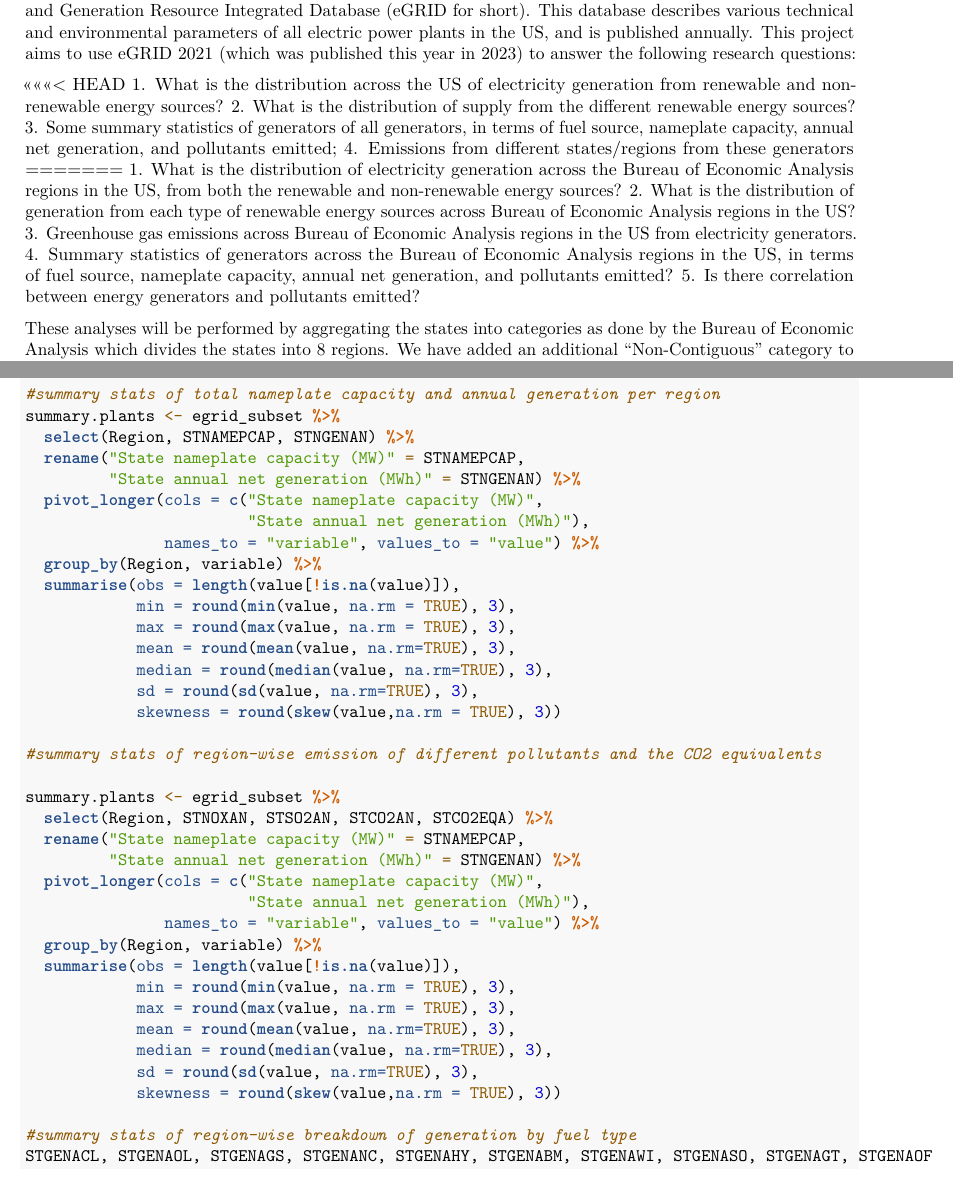
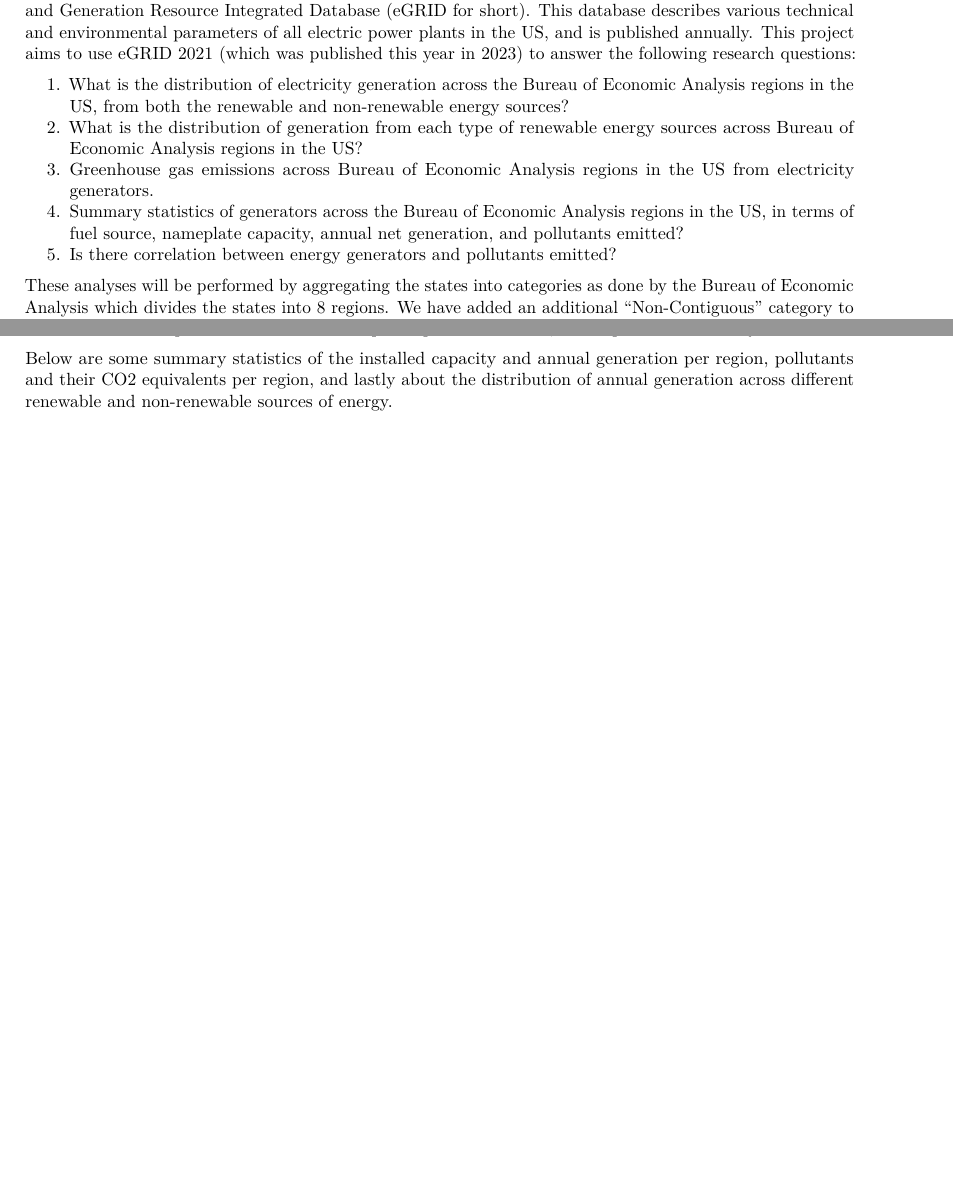
Before and after one commit to Srishtimutha/EDA_Class_Project_Sp23, an R Markdown document (EDA_Project_Mutha_Kry_Ghosh_VS.Rmd): two parts of pages 4 and 6 of 10 before the commit and two parts of pages 4 and 5 of 10 after it, joined at a grey line, cut so that both start at the same text, the shorter picture padded with empty space. Rendered offline with R 4.5, knitr and Pandoc, then LaTeX, with nearby package versions; some code elsewhere in the file could not run offline.

Commit message:
Added code for generating summary statistics. Summary tables are work-in-progress

````diff
--- a/EDA_Project_Mutha_Kry_Ghosh_VS.Rmd
+++ b/EDA_Project_Mutha_Kry_Ghosh_VS.Rmd
@@ -88,18 +92,11 @@ write.csv(egrid_subset, file = "./Data/Processed/egrid2021_st21_processed.csv")
 # Rationale and Research Questions
 The Environment Protection Agency of the US Government publishes a large dataset called the Emissions and Generation Resource Integrated Database (eGRID for short). This database describes various technical and environmental parameters of all electric power plants in the US, and is published annually. This project aims to use eGRID 2021 (which was published this year in 2023) to answer the following research questions:
 
-<<<<<<< HEAD
-1. What is the distribution across the US of electricity generation from renewable and non-renewable energy sources?
-2. What is the distribution of supply from the different renewable energy sources?
-3. Some summary statistics of generators of all generators, in terms of fuel source, nameplate capacity, annual net generation, and pollutants emitted;
-4. Emissions from different states/regions from these generators
-=======
 1. What is the distribution of electricity generation across the Bureau of Economic Analysis regions in the US, from both the renewable and non-renewable energy sources?
 2. What is the distribution of generation from each type of renewable energy sources across Bureau of Economic Analysis regions in the US?
 3. Greenhouse gas emissions across Bureau of Economic Analysis regions in the US from electricity generators.
 4. Summary statistics of generators across the Bureau of Economic Analysis regions in the US, in terms of fuel source, nameplate capacity, annual net generation, and pollutants emitted?
 5. Is there correlation between energy generators and pollutants emitted?
-
 
 These analyses will be performed by aggregating the states into categories as done by the Bureau of Economic Analysis which divides the states into 8 regions. We have added an additional "Non-Contiguous" category to represent states in the e-GRID dataset that are not part of mainland USA.
 
@@ -108,11 +105,13 @@ These analyses will be performed by aggregating the states into categories as do
 # Dataset Information
 The Environment Protection Agency of the US Government publishes a large dataset called the Emissions and Generation Resource Integrated Database (eGRID for short). This database describes various technical and environmental parameters of all electric power plants in the US, and is published annually.
 
+Below are some summary statistics of the installed capacity and annual generation per region, pollutants and their CO2 equivalents per region, and lastly about the distribution of annual generation across different renewable and non-renewable sources of energy.
+
 \newpage
 
 # Exploratory Analysis
 
-```{r summary.stats}
+```{r summary.stats, include=FALSE}
 
 #summary stats of total nameplate capacity and annual generation per region
 summary.plants <- egrid_subset %>%
@@ -124,9 +123,3 @@ summary.plants <- egrid_subset %>%
                names_to = "variable", values_to = "value") %>%
   group_by(Region, variable) %>%
   summarise(obs = length(value[!is.na(value)]),
-            min = round(min(value, na.rm = TRUE), 3),
-            max = round(max(value, na.rm = TRUE), 3),
-            mean = round(mean(value, na.rm=TRUE), 3),
-            median = round(median(value, na.rm=TRUE), 3),
-            sd = round(sd(value, na.rm=TRUE), 3),
-            skewness = round(skew(value,na.rm = TRUE), 3))
@@ -133,9 +132,5 @@ summary.plants <- egrid_subset %>%
 
 #summary stats of region-wise emission of different pollutants and the CO2 equivalents
 
-summary.plants <- egrid_subset %>%
+summary.pollution <- egrid_subset %>%
   select(Region, STNOXAN, STSO2AN, STCO2AN, STCO2EQA) %>%
-  rename("State nameplate capacity (MW)" = STNAMEPCAP,
-         "State annual net generation (MWh)" = STNGENAN) %>%
-  pivot_longer(cols = c("State nameplate capacity (MW)",
-                        "State annual net generation (MWh)"),
@@ -142,9 +145,3 @@ summary.plants <- egrid_subset %>%
                names_to = "variable", values_to = "value") %>%
   group_by(Region, variable) %>%
   summarise(obs = length(value[!is.na(value)]),
-            min = round(min(value, na.rm = TRUE), 3),
-            max = round(max(value, na.rm = TRUE), 3),
-            mean = round(mean(value, na.rm=TRUE), 3),
-            median = round(median(value, na.rm=TRUE), 3),
-            sd = round(sd(value, na.rm=TRUE), 3),
-            skewness = round(skew(value,na.rm = TRUE), 3))
@@ -151,3 +154,2 @@ summary.plants <- egrid_subset %>%
 
 #summary stats of region-wise breakdown of generation by fuel type
-STGENACL, STGENAOL, STGENAGS, STGENANC, STGENAHY, STGENABM, STGENAWI, STGENASO, STGENAGT, STGENAOF
````
Also changed, not shown: Data/Processed/egrid2021_st21_processed.csv (+53 -53 lines), EDA_Project_Mutha_Kry_Ghosh_VS.Rmd (93 more changed lines).
